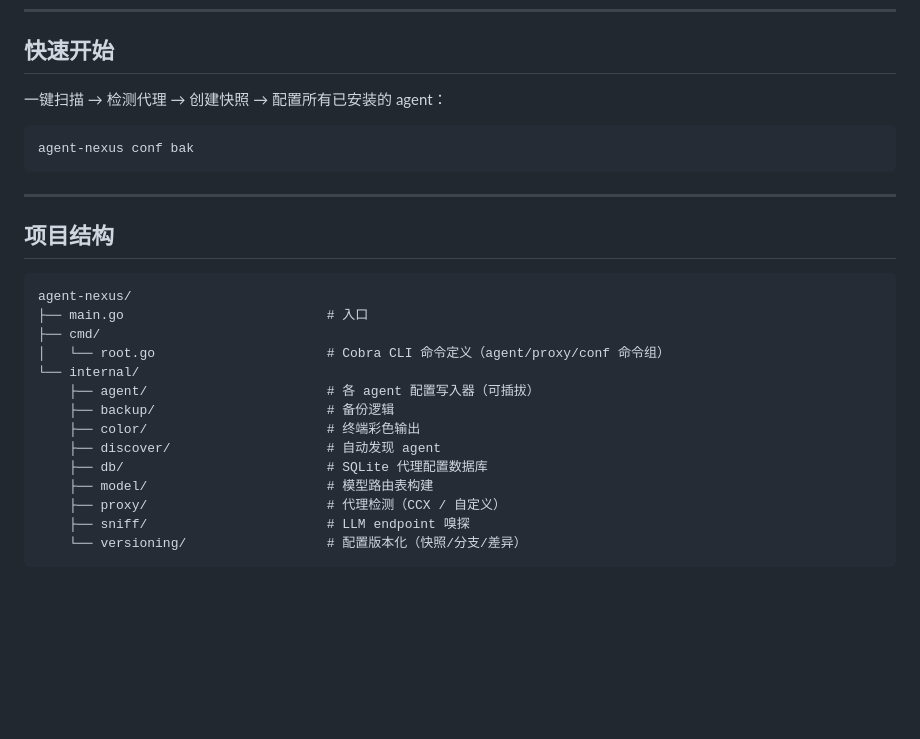
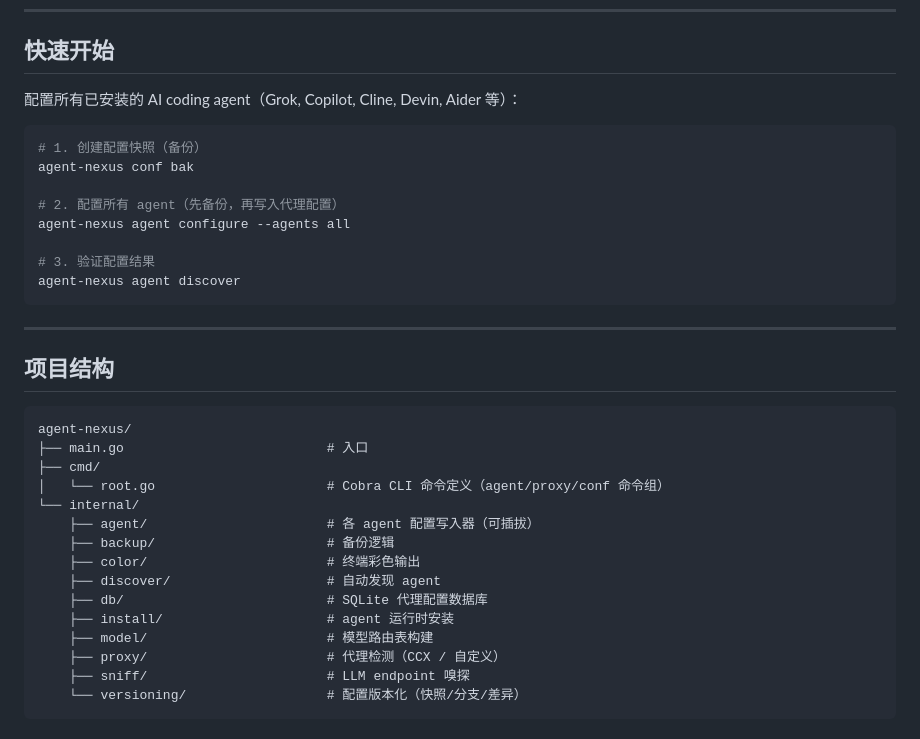
Before and after one commit to yejinlei/agent-nexus, a Markdown page: README.md, the part around the change. GitHub-like rendering; blank space fills up the shorter version.

````diff
--- a/README.md
+++ b/README.md
@@ -99,10 +99,17 @@ agent-nexus agent update codex      # 更新到最新版本
 
 ## 快速开始
 
-一键扫描 → 检测代理 → 创建快照 → 配置所有已安装的 agent：
+配置所有已安装的 AI coding agent（Grok, Copilot, Cline, Devin, Aider 等）：
 
 ```powershell
+# 1. 创建配置快照（备份）
 agent-nexus conf bak
+
+# 2. 配置所有 agent（先备份，再写入代理配置）
+agent-nexus agent configure --agents all
+
+# 3. 验证配置结果
+agent-nexus agent discover
 ```
 
 ---
@@ -120,6 +127,7 @@ agent-nexus/
     ├── color/                       # 终端彩色输出
     ├── discover/                    # 自动发现 agent
     ├── db/                          # SQLite 代理配置数据库
+    ├── install/                     # agent 运行时安装
     ├── model/                       # 模型路由表构建
     ├── proxy/                       # 代理检测（CCX / 自定义）
     ├── sniff/                       # LLM endpoint 嗅探
````
Also changed, not shown: MANUAL.md (+34 -30 lines).
